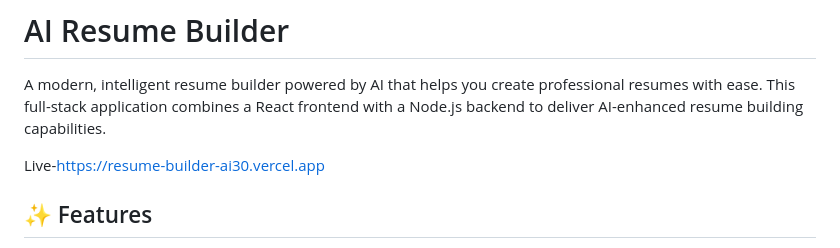
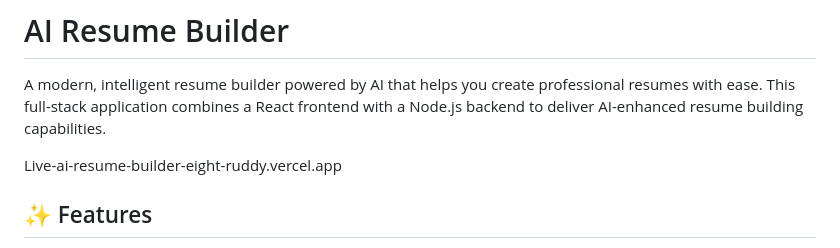
Before and after one commit to samsyedsameer66-cmd/AI_Resume_Builder, a Markdown page: README.md, the part around the change. Drawn GitHub-style.

```diff
--- a/README.md
+++ b/README.md
@@ -2,7 +2,7 @@
 
 A modern, intelligent resume builder powered by AI that helps you create professional resumes with ease. This full-stack application combines a React frontend with a Node.js backend to deliver AI-enhanced resume building capabilities.
 
-Live-https://resume-builder-ai30.vercel.app
+Live-ai-resume-builder-eight-ruddy.vercel.app
 
 ## ✨ Features
 
```
